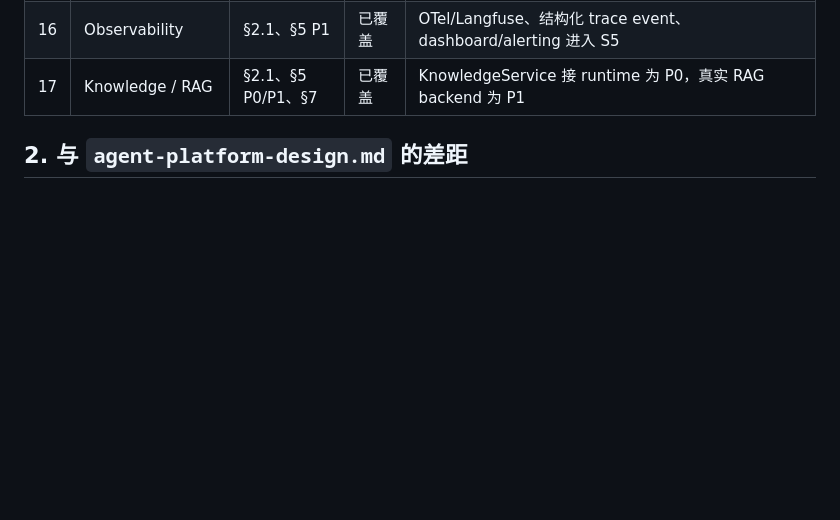
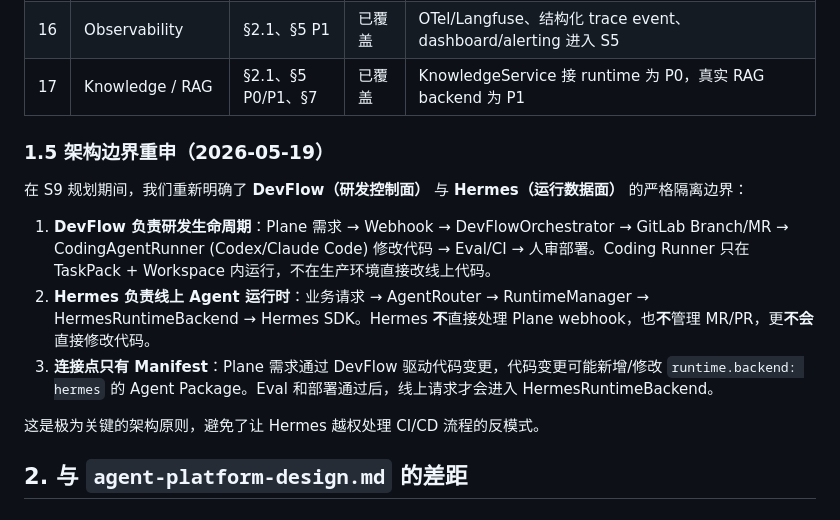
Before and after one commit to agent-loom/loom, a Markdown page: docs/implementation-gap.md, the part around the change. Rendered like a GitHub page; blank space fills up the shorter version.

Commit message:
docs: 重新明确 Hermes 与 DevFlow 边界并更新 S9 目标
- 明确 DevFlow(研发控制面) 和 Hermes(运行数据面) 边界
- 规划 S9 重点为 Feedback Intelligence 与 DevFlow 持久化

```diff
--- a/docs/implementation-gap.md
+++ b/docs/implementation-gap.md
@@ -116,6 +116,16 @@ Repository contract tests 使用 `@pytest.fixture(params=["memory", "sql"])` 参
 | 15 | Security / Tenant / Policy | §3.4、§4.4、§5 P1 | 已覆盖 | endpoint RBAC/scopes、高危审批、多租户强隔离进入 P1 |
 | 16 | Observability | §2.1、§5 P1 | 已覆盖 | OTel/Langfuse、结构化 trace event、dashboard/alerting 进入 S5 |
 | 17 | Knowledge / RAG | §2.1、§5 P0/P1、§7 | 已覆盖 | KnowledgeService 接 runtime 为 P0，真实 RAG backend 为 P1 |
+
+### 1.5 架构边界重申（2026-05-19）
+
+在 S9 规划期间，我们重新明确了 **DevFlow（研发控制面）** 与 **Hermes（运行数据面）** 的严格隔离边界：
+
+1. **DevFlow 负责研发生命周期**：Plane 需求 → Webhook → DevFlowOrchestrator → GitLab Branch/MR → CodingAgentRunner (Codex/Claude Code) 修改代码 → Eval/CI → 人审部署。Coding Runner 只在 TaskPack + Workspace 内运行，不在生产环境直接改线上代码。
+2. **Hermes 负责线上 Agent 运行时**：业务请求 → AgentRouter → RuntimeManager → HermesRuntimeBackend → Hermes SDK。Hermes **不**直接处理 Plane webhook，也**不**管理 MR/PR，更**不会**直接修改代码。
+3. **连接点只有 Manifest**：Plane 需求通过 DevFlow 驱动代码变更，代码变更可能新增/修改 `runtime.backend: hermes` 的 Agent Package。Eval 和部署通过后，线上请求才会进入 HermesRuntimeBackend。
+
+这是极为关键的架构原则，避免了让 Hermes 越权处理 CI/CD 流程的反模式。
 
 ## 2. 与 `agent-platform-design.md` 的差距
 
```
Also changed, not shown: docs/document-stage-map.md (+1 -1 lines).
